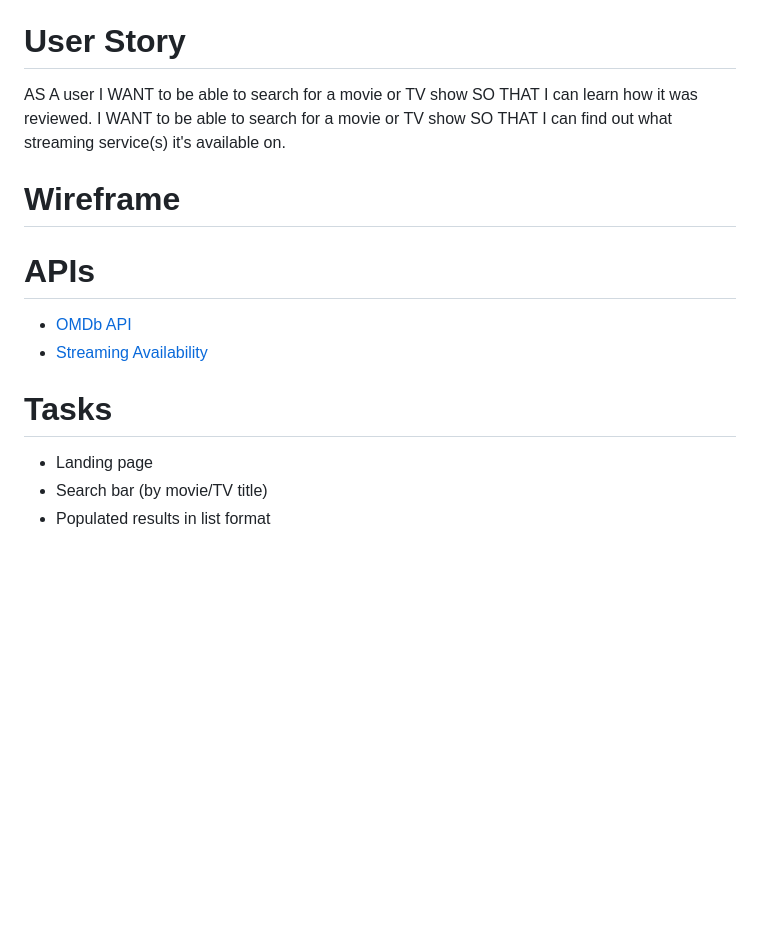
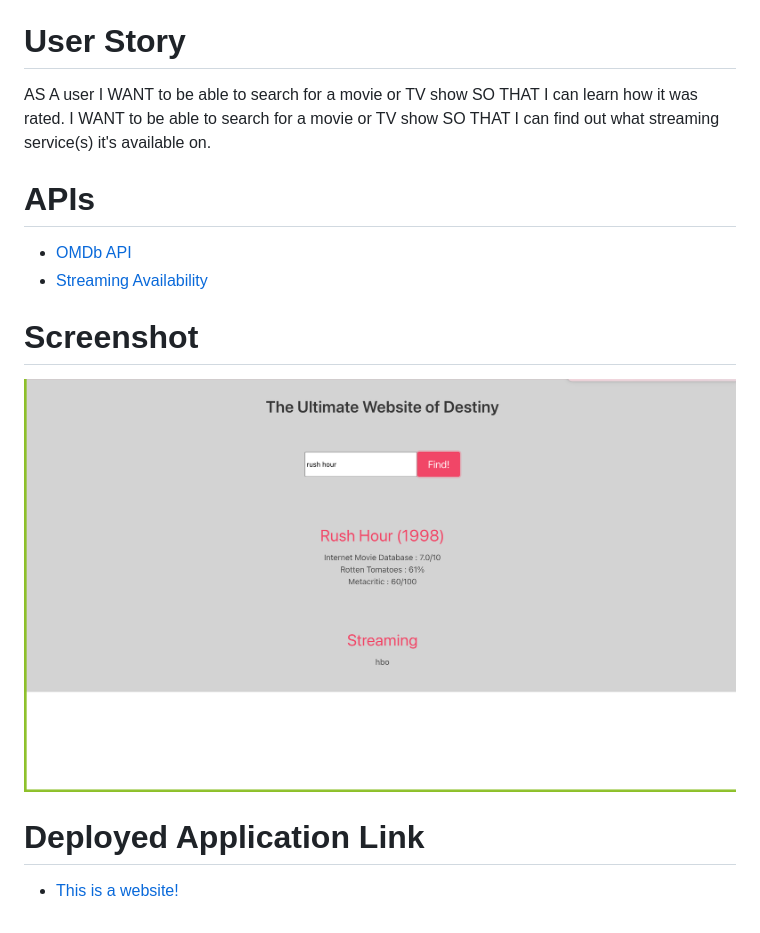
Before and after one commit to seejayee/project-one, a Markdown page: README.md, the part around the change. Rendered like a GitHub page; pictures changed too: Assets/images/Screenshot of project one.png (added); blank space fills up the shorter version.

Commit message:
Added changes to Readme

```diff
--- a/README.md
+++ b/README.md
@@ -6,19 +6,17 @@ Application to search for a movie or TV show, see how it was reviewed, and find
 
 AS A user
 I WANT to be able to search for a movie or TV show
-SO THAT I can learn how it was reviewed.
+SO THAT I can learn how it was rated.
 I WANT to be able to search for a movie or TV show
 SO THAT I can find out what streaming service(s) it's available on.
-
-# Wireframe
 
 # APIs
 
 - [OMDb API](https://www.omdbapi.com/)
 - [Streaming Availability](https://rapidapi.com/movie-of-the-night-movie-of-the-night-default/api/streaming-availability)
 
-# Tasks
+# Screenshot
+![Screenshot of project one](./Assets/images/Screenshot%20of%20project%20one.png)
 
-- Landing page
-- Search bar (by movie/TV title)
-- Populated results in list format
+# Deployed Application Link
+- [This is a website!](https://hostile131.github.io/project-one/)
```
Also changed, not shown: 2 other files.
